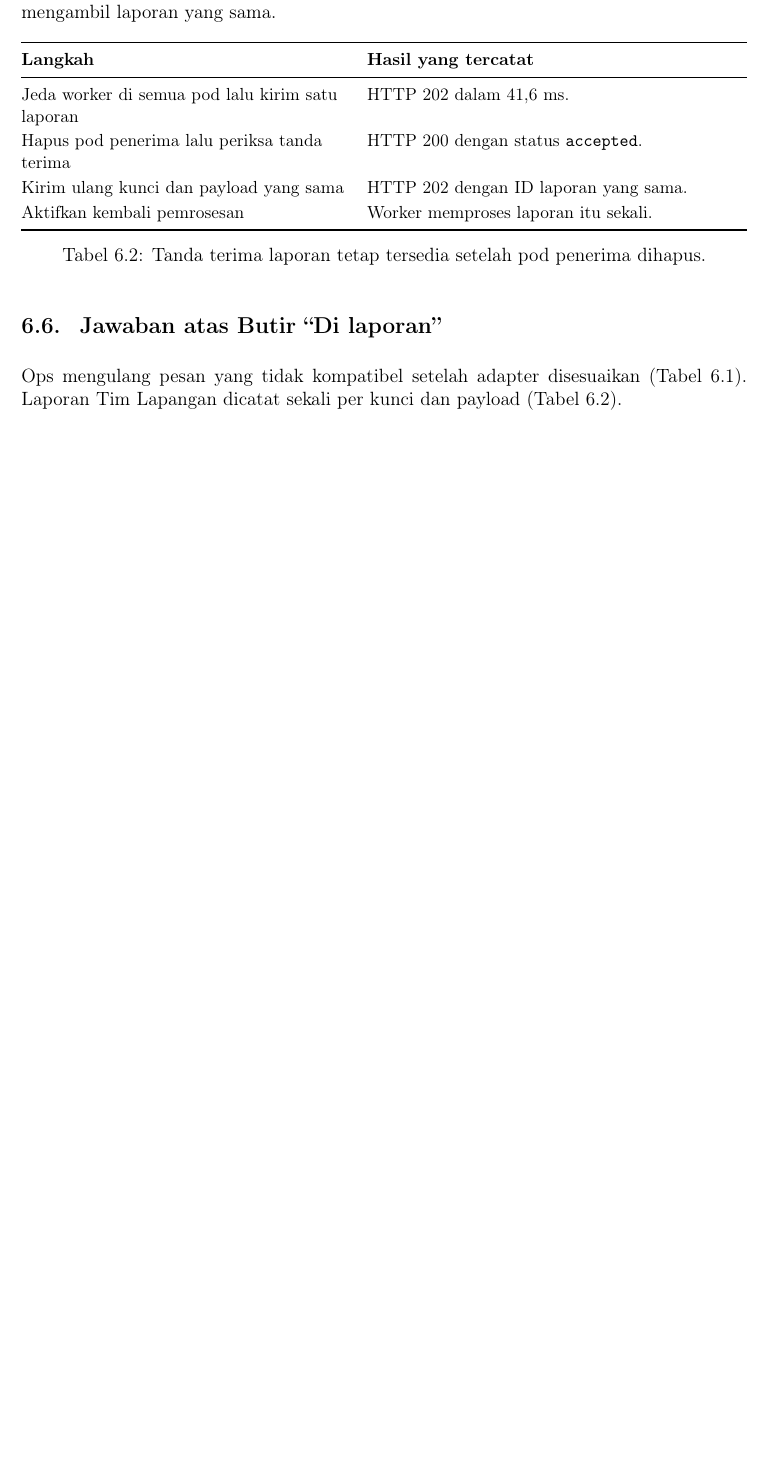
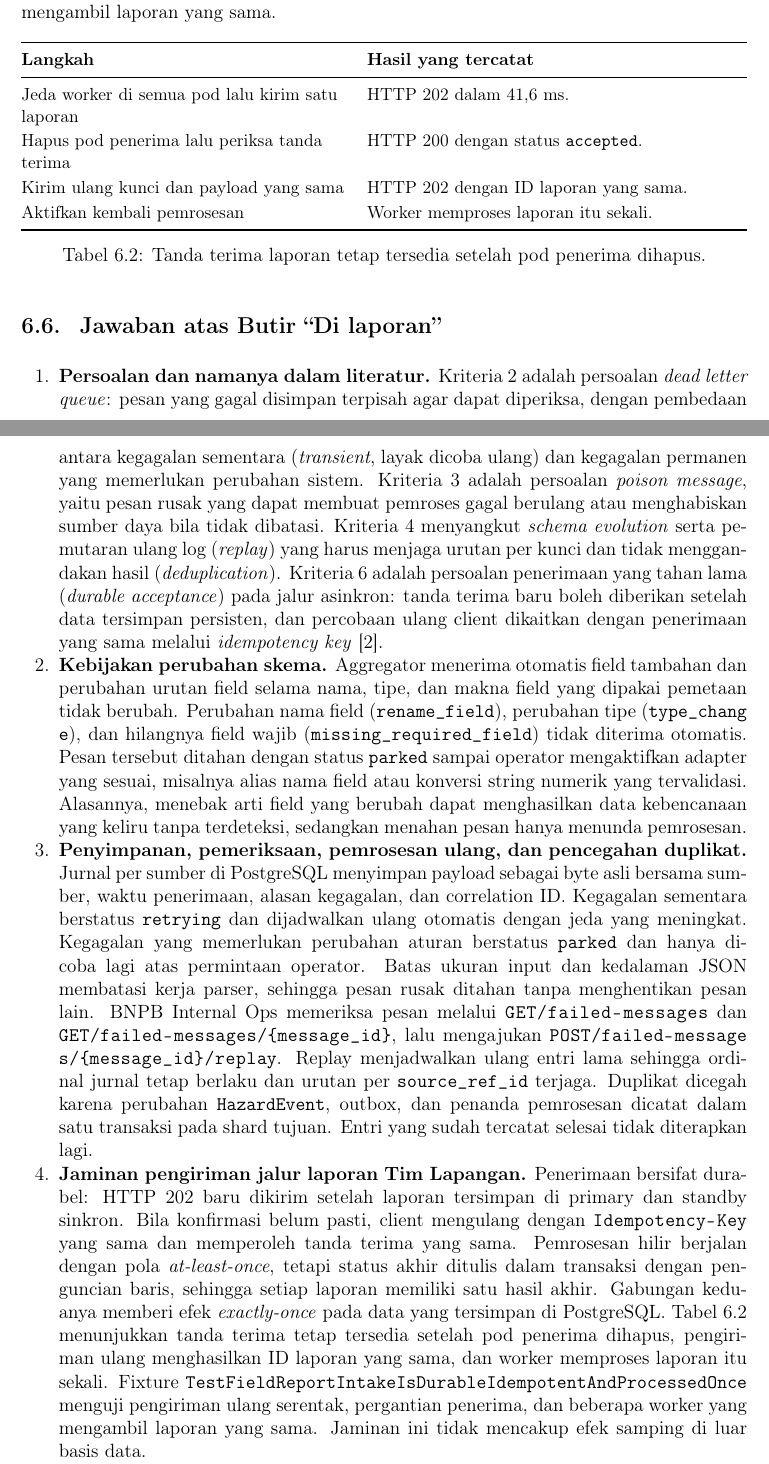
Before and after one commit to ryonlunar/tugas-besar-AAT, a LaTeX thesis (docs/report-m2/main.tex, which reads docs/report-m2/chapters/p3.tex): part of page 29 of 46 before the commit and two parts of pages 29 and 30 of 47 after it, the two joined at a grey line, cut so that both start at the same text, the shorter picture padded with empty space. Compiled offline with pdfLaTeX.

Commit message:
docs(m2): answer each P3 report item
Name the dead letter, poison message, schema evolution, and durable
acceptance problems, state the schema policy, describe inspection and
replay, and state the field report delivery guarantee with its evidence.

```diff
--- a/docs/report-m2/chapters/p3.tex
+++ b/docs/report-m2/chapters/p3.tex
@@ -81,4 +81,12 @@ Aktifkan kembali pemrosesan & Worker memproses laporan itu sekali. \\
 
 \section{Jawaban atas Butir ``Di laporan''}
 
-Ops mengulang pesan yang tidak kompatibel setelah adapter disesuaikan (Tabel~\ref{tab:p3-pvmbg}). Laporan Tim Lapangan dicatat sekali per kunci dan payload (Tabel~\ref{tab:p3-laporan}).
+\begin{enumerate}
+\item \textbf{Persoalan dan namanya dalam literatur.} Kriteria~2 adalah persoalan \emph{dead letter queue}: pesan yang gagal disimpan terpisah agar dapat diperiksa, dengan pembedaan antara kegagalan sementara (\emph{transient}, layak dicoba ulang) dan kegagalan permanen yang memerlukan perubahan sistem. Kriteria~3 adalah persoalan \emph{poison message}, yaitu pesan rusak yang dapat membuat pemroses gagal berulang atau menghabiskan sumber daya bila tidak dibatasi. Kriteria~4 menyangkut \emph{schema evolution} serta pemutaran ulang log (\emph{replay}) yang harus menjaga urutan per kunci dan tidak menggandakan hasil (\emph{deduplication}). Kriteria~6 adalah persoalan penerimaan yang tahan lama (\emph{durable acceptance}) pada jalur asinkron: tanda terima baru boleh diberikan setelah data tersimpan persisten, dan percobaan ulang client dikaitkan dengan penerimaan yang sama melalui \emph{idempotency key} \cite{kleppmann2017}.
+
+\item \textbf{Kebijakan perubahan skema.} Aggregator menerima otomatis field tambahan dan perubahan urutan field selama nama, tipe, dan makna field yang dipakai pemetaan tidak berubah. Perubahan nama field (\path{rename_field}), perubahan tipe (\path{type_change}), dan hilangnya field wajib (\path{missing_required_field}) tidak diterima otomatis. Pesan tersebut ditahan dengan status \texttt{parked} sampai operator mengaktifkan adapter yang sesuai, misalnya alias nama field atau konversi string numerik yang tervalidasi. Alasannya, menebak arti field yang berubah dapat menghasilkan data kebencanaan yang keliru tanpa terdeteksi, sedangkan menahan pesan hanya menunda pemrosesan.
+
+\item \textbf{Penyimpanan, pemeriksaan, pemrosesan ulang, dan pencegahan duplikat.} Jurnal per sumber di PostgreSQL menyimpan payload sebagai byte asli bersama sumber, waktu penerimaan, alasan kegagalan, dan correlation ID. Kegagalan sementara berstatus \texttt{retrying} dan dijadwalkan ulang otomatis dengan jeda yang meningkat. Kegagalan yang memerlukan perubahan aturan berstatus \texttt{parked} dan hanya dicoba lagi atas permintaan operator. Batas ukuran input dan kedalaman JSON membatasi kerja parser, sehingga pesan rusak ditahan tanpa menghentikan pesan lain. BNPB Internal Ops memeriksa pesan melalui \path{GET /failed-messages} dan \path{GET /failed-messages/{message_id}}, lalu mengajukan \path{POST /failed-messages/{message_id}/replay}. Replay menjadwalkan ulang entri lama sehingga ordinal jurnal tetap berlaku dan urutan per \path{source_ref_id} terjaga. Duplikat dicegah karena perubahan \texttt{HazardEvent}, outbox, dan penanda pemrosesan dicatat dalam satu transaksi pada shard tujuan. Entri yang sudah tercatat selesai tidak diterapkan lagi.
+
+\item \textbf{Jaminan pengiriman jalur laporan Tim Lapangan.} Penerimaan bersifat durabel: HTTP~202 baru dikirim setelah laporan tersimpan di primary dan standby sinkron. Bila konfirmasi belum pasti, client mengulang dengan \path{Idempotency-Key} yang sama dan memperoleh tanda terima yang sama. Pemrosesan hilir berjalan dengan pola \emph{at-least-once}, tetapi status akhir ditulis dalam transaksi dengan penguncian baris, sehingga setiap laporan memiliki satu hasil akhir. Gabungan keduanya memberi efek \emph{exactly-once} pada data yang tersimpan di PostgreSQL. Tabel~\ref{tab:p3-laporan} menunjukkan tanda terima tetap tersedia setelah pod penerima dihapus, pengiriman ulang menghasilkan ID laporan yang sama, dan worker memproses laporan itu sekali. Fixture \path{TestFieldReportIntakeIsDurableIdempotentAndProcessedOnce} menguji pengiriman ulang serentak, pergantian penerima, dan beberapa worker yang mengambil laporan yang sama. Jaminan ini tidak mencakup efek samping di luar basis data.
+\end{enumerate}
```
